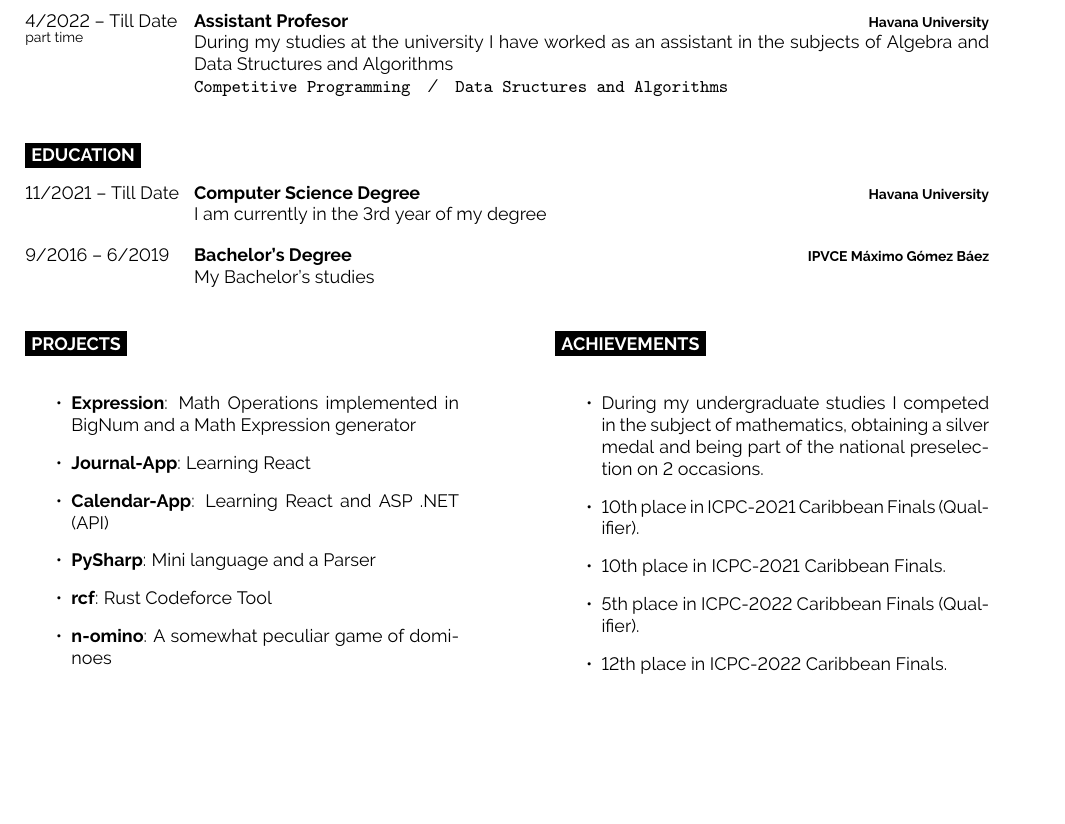
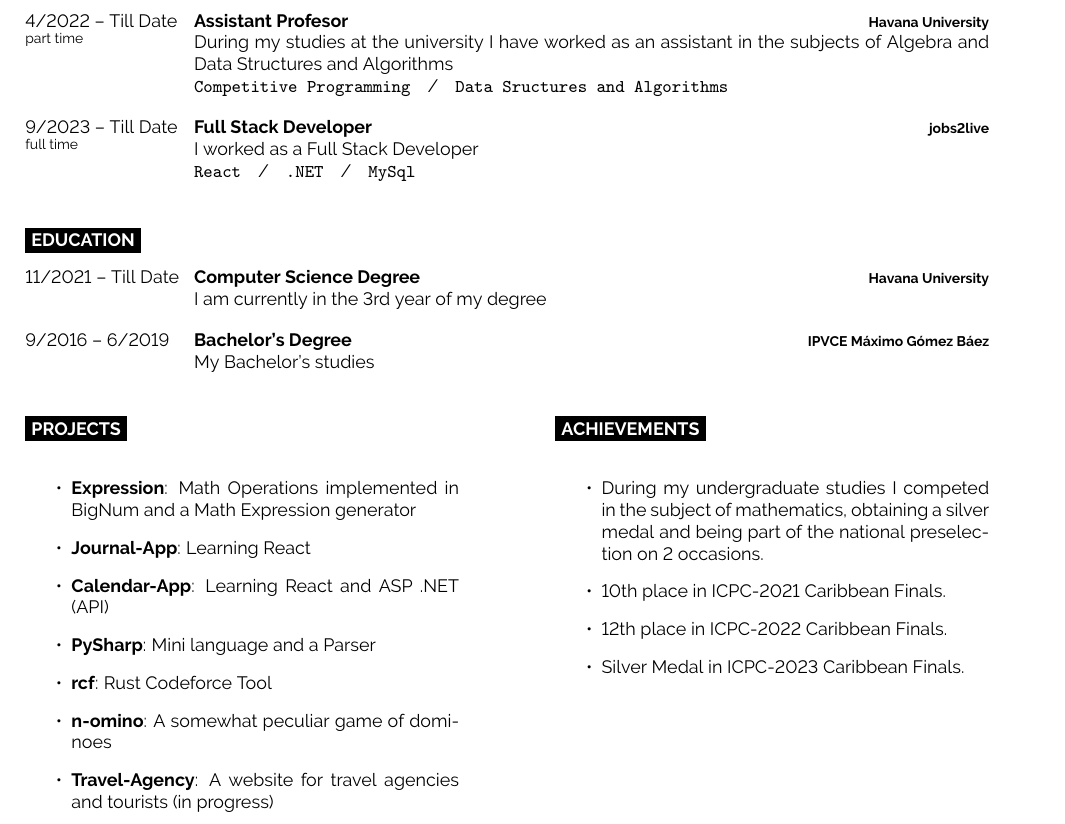
Before and after one commit to raudel25/my-cv, a LaTeX document (main.tex): part of the page, cut so that both start at the same text, the shorter picture padded with empty space. Compiled offline with pdfLaTeX.

Commit message:
update nov 2023

```diff
--- a/main.tex
+++ b/main.tex
@@ -110,6 +110,13 @@
 	{Havana University}
 	{During my studies at the university I have worked as an assistant in the subjects of Algebra
 		and Data Structures and Algorithms\\ \texttt{Competitive Programming}\slashsep\texttt{Data Sructures and Algorithms}}
+
+	\entry
+	{9/2023 -- Till Date\\\footnotesize{full time}}
+	{Full Stack Developer}
+	{jobs2live}
+	{I worked as a Full Stack Developer\\ \texttt{React}\slashsep\texttt{.NET}\slashsep\texttt{MySql}}
+
 \end{entrylist}
 
 %----------------------------------------------------------------------------------------
@@ -147,6 +154,7 @@
 		\item {\href{https://github.com/raudel25/PySharp}{\textbf{PySharp}: Mini language and a Parser}}
 		\item {\href{https://github.com/raudel25/rcf}{\textbf{rcf}: Rust Codeforce Tool}}
 		\item {\href{https://github.com/raudel25/n-omino}{\textbf{n-omino}: A somewhat peculiar game of dominoes}}
+		\item {\href{https://github.com/Jara-Devs/Travel-Agency}{\textbf{Travel-Agency}: A website for travel agencies and tourists (in progress)}}
 	\end{itemize}
 \end{minipage}
 \hfill
@@ -158,10 +166,9 @@
 	\begin{itemize}
 		\item During my undergraduate studies I competed in the subject of mathematics, obtaining a
 		      silver medal and being part of the national preselection on 2 occasions.
-		\item 10th place in ICPC-2021 Caribbean Finals (Qualifier).
 		\item 10th place in ICPC-2021 Caribbean Finals.
-		\item 5th place in ICPC-2022 Caribbean Finals (Qualifier).
 		\item 12th place in ICPC-2022 Caribbean Finals.
+		\item Silver Medal in ICPC-2023 Caribbean Finals.
 	\end{itemize}
 
 \end{minipage}
```
Also changed, not shown: main.pdf.
